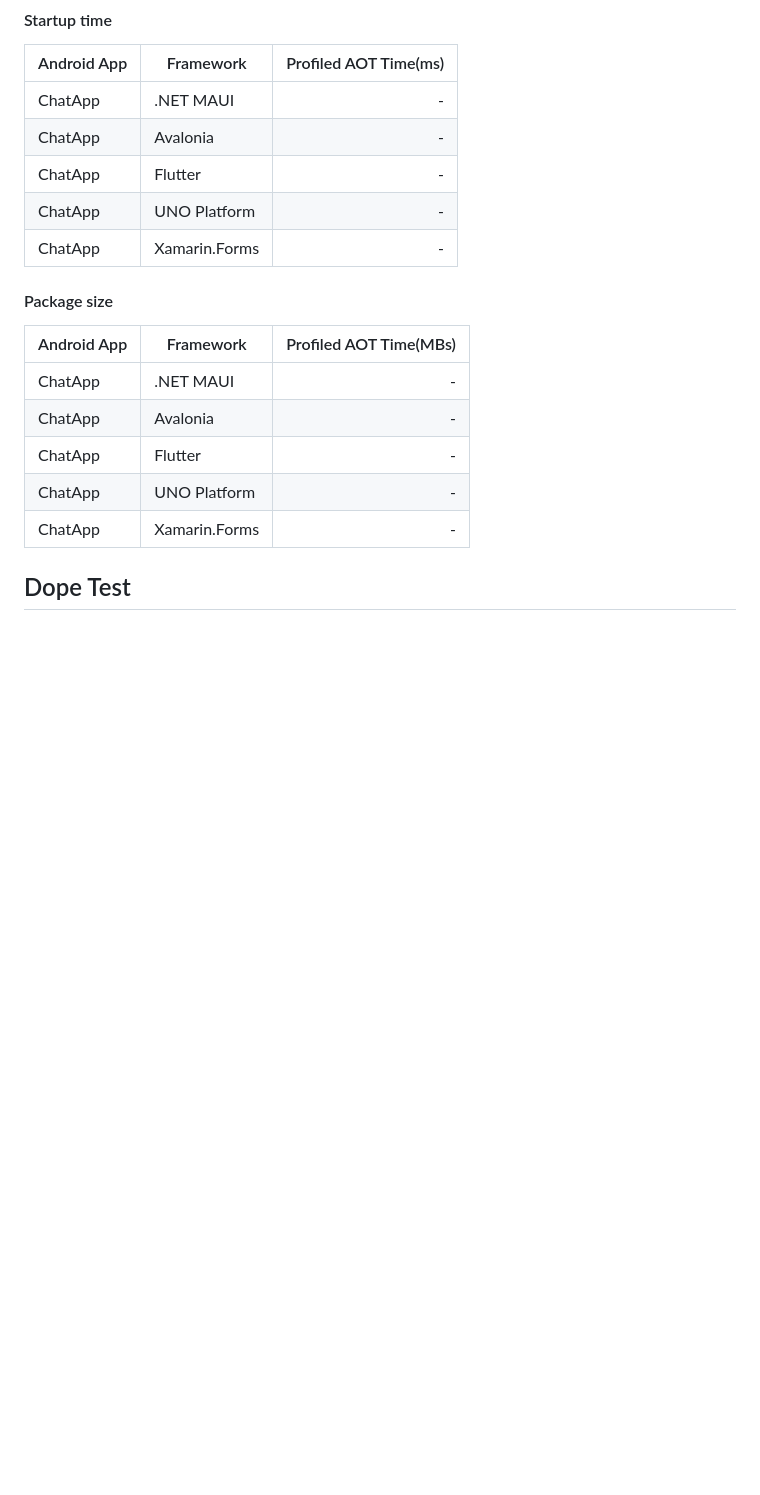
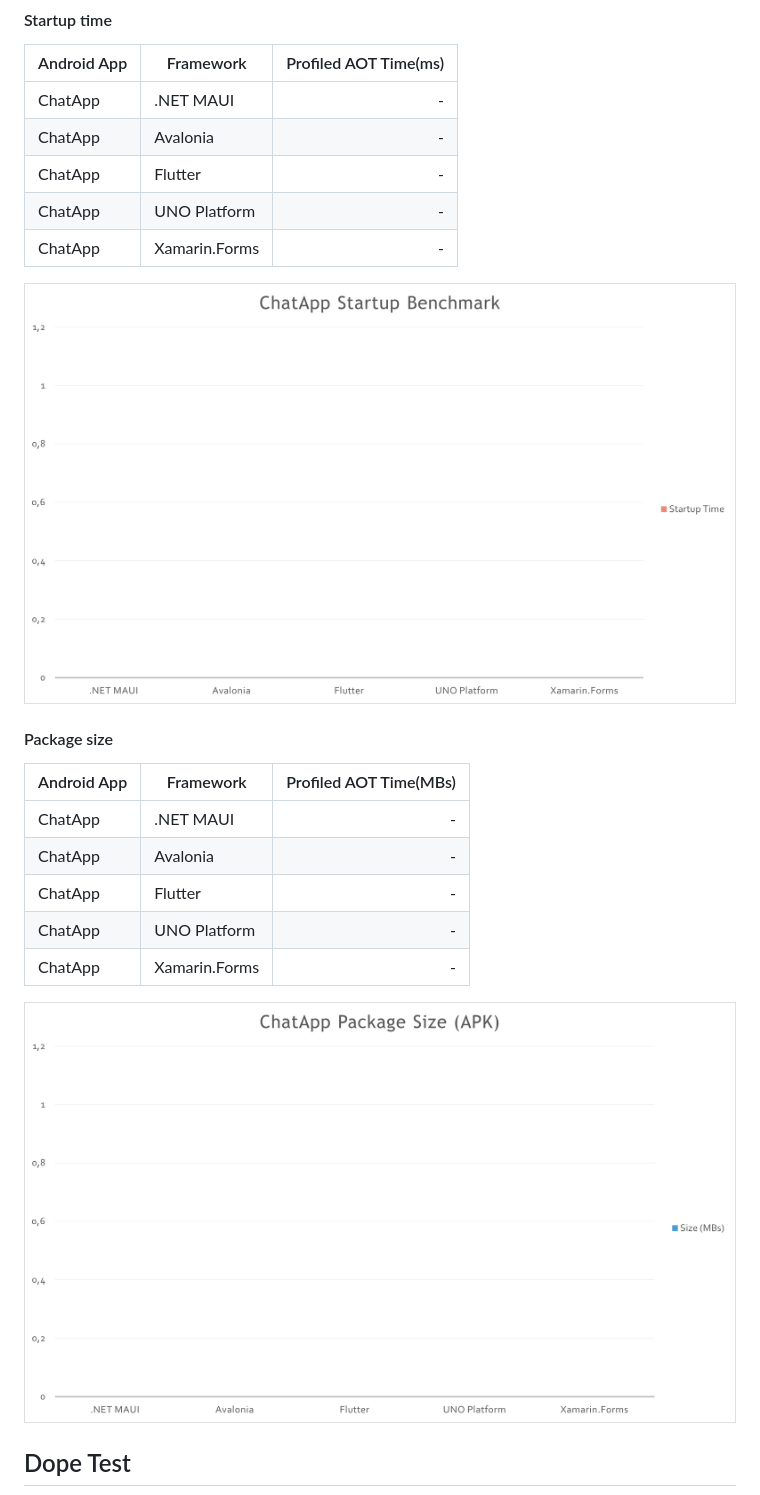
Before and after one commit to andreinitescu/cross-platform-performance, a Markdown page: README.md, the part around the change. Rendered like a GitHub page; pictures changed too: images/chat-app-size.png (added), images/chat-app-startup.png (added); blank space fills up the shorter version.

```diff
--- a/README.md
+++ b/README.md
@@ -64,6 +64,7 @@ _NOTE: A Poco F2 Pro has been used to obtain the data._
 | ChatApp    |  UNO Platform       |                 - |
 | ChatApp    |  Xamarin.Forms      |                 - |
 
+![ChatApp Startup time](images/chat-app-startup.png)
 
 #### Package size
 
@@ -75,6 +76,7 @@ _NOTE: A Poco F2 Pro has been used to obtain the data._
 | ChatApp    |  UNO Platform       |                 - |
 | ChatApp    |  Xamarin.Forms      |                 - |
 
+![ChatApp Package size](images/chat-app-size.png)
 
 ## Dope Test
 
```
Also changed, not shown: 2 other files.
